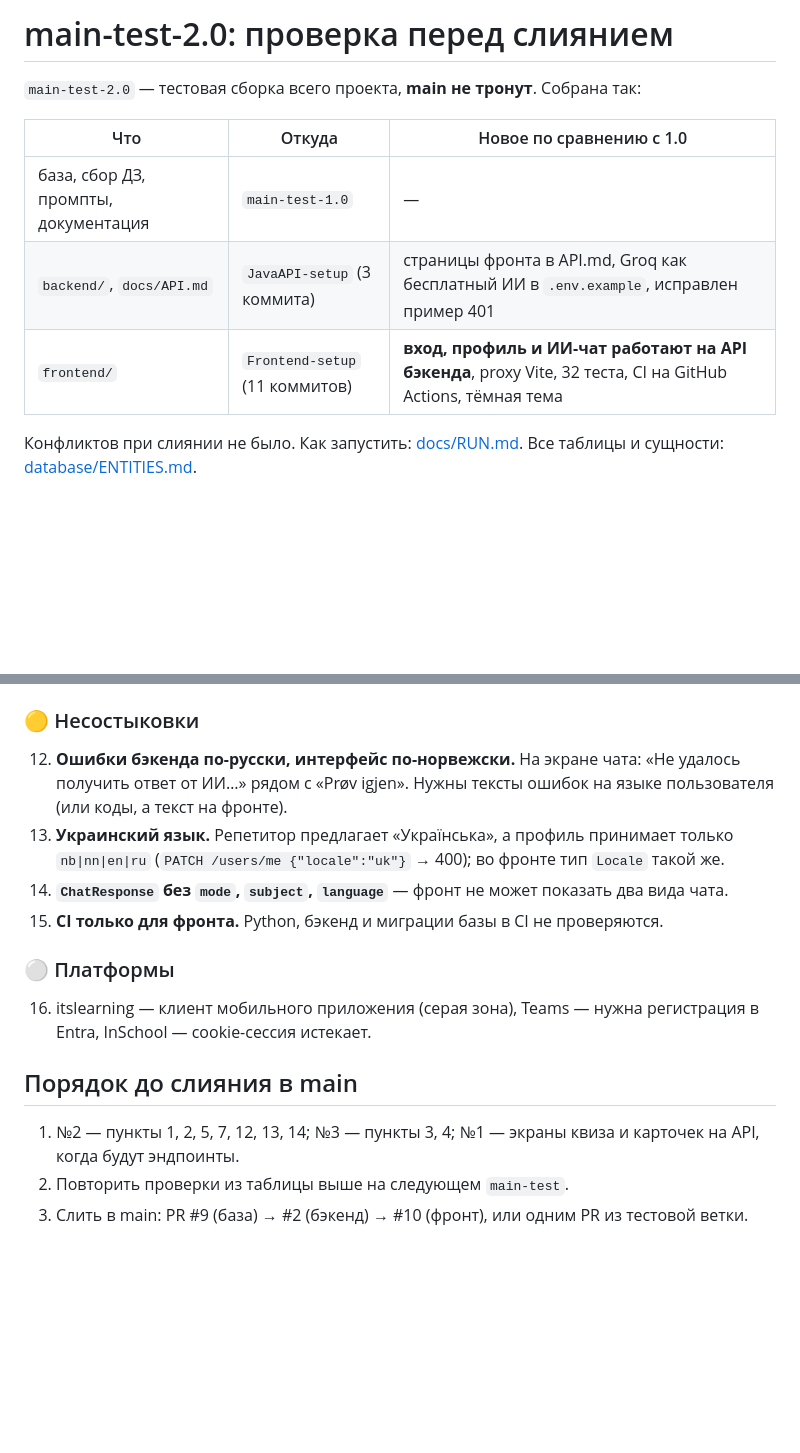
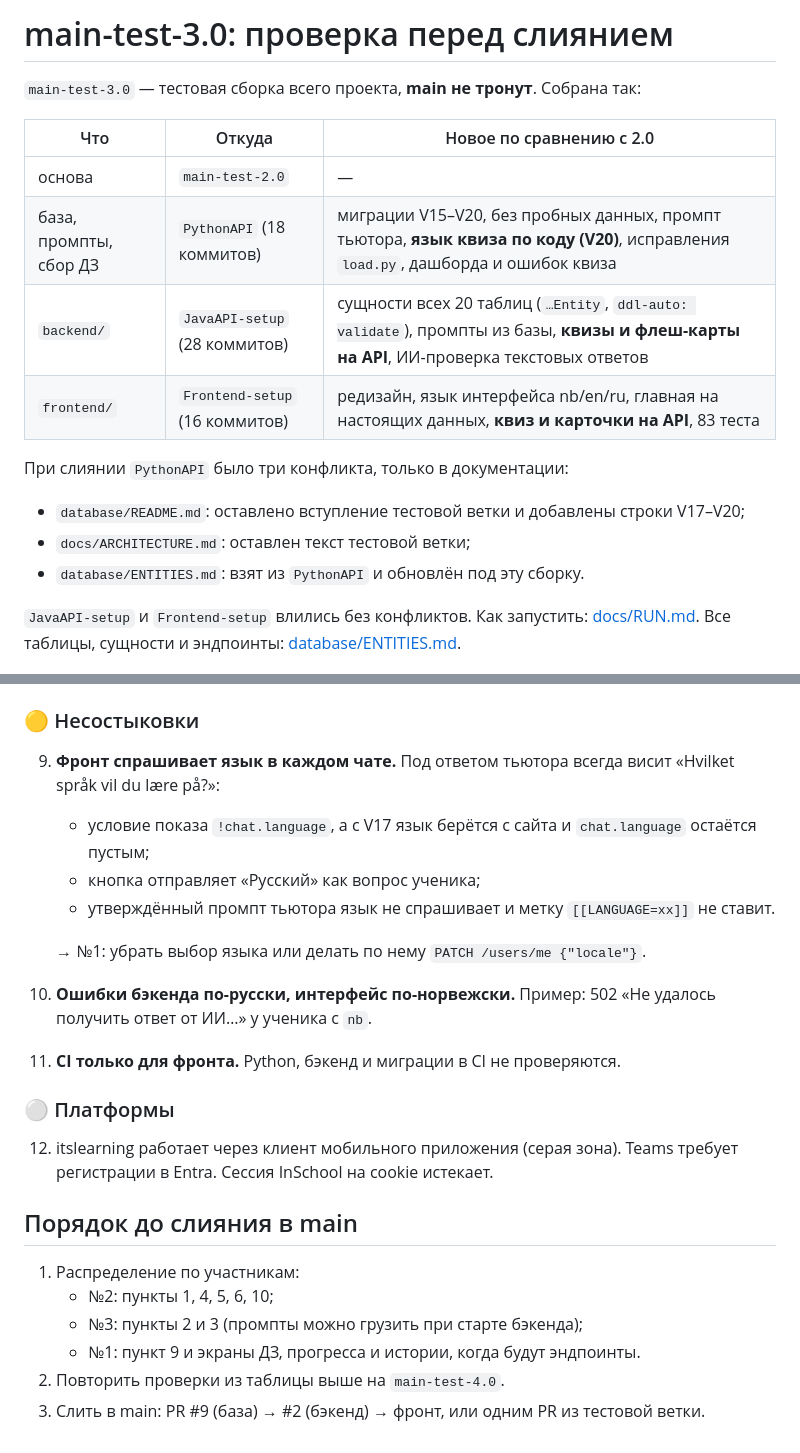
Before and after one commit to two-bits1/LekseRadar, a Markdown page: README-TEST.md, 2 parts joined by grey strips. Rendered like a GitHub page; blank space fills up the shorter version.

```diff
--- a/README-TEST.md
+++ b/README-TEST.md
@@ -1,15 +1,21 @@
-# main-test-2.0: проверка перед слиянием
+# main-test-3.0: проверка перед слиянием
 
-`main-test-2.0` — тестовая сборка всего проекта, **main не тронут**. Собрана так:
+`main-test-3.0` — тестовая сборка всего проекта, **main не тронут**. Собрана так:
 
-| Что | Откуда | Новое по сравнению с 1.0 |
+| Что | Откуда | Новое по сравнению с 2.0 |
 |---|---|---|
-| база, сбор ДЗ, промпты, документация | `main-test-1.0` | — |
-| `backend/`, `docs/API.md` | `JavaAPI-setup` (3 коммита) | страницы фронта в API.md, Groq как бесплатный ИИ в `.env.example`, исправлен пример 401 |
-| `frontend/` | `Frontend-setup` (11 коммитов) | **вход, профиль и ИИ-чат работают на API бэкенда**, proxy Vite, 32 теста, CI на GitHub Actions, тёмная тема |
+| основа | `main-test-2.0` | — |
+| база, промпты, сбор ДЗ | `PythonAPI` (18 коммитов) | миграции V15–V20, без пробных данных, промпт тьютора, **язык квиза по коду (V20)**, исправления `load.py`, дашборда и ошибок квиза |
+| `backend/` | `JavaAPI-setup` (28 коммитов) | сущности всех 20 таблиц (`…Entity`, `ddl-auto: validate`), промпты из базы, **квизы и флеш-карты на API**, ИИ-проверка текстовых ответов |
+| `frontend/` | `Frontend-setup` (16 коммитов) | редизайн, язык интерфейса nb/en/ru, главная на настоящих данных, **квиз и карточки на API**, 83 теста |
 
-Конфликтов при слиянии не было. Как запустить: [docs/RUN.md](docs/RUN.md).
-Все таблицы и сущности: [database/ENTITIES.md](database/ENTITIES.md).
+При слиянии `PythonAPI` было три конфликта, только в документации:
+- `database/README.md`: оставлено вступление тестовой ветки и добавлены строки V17–V20;
+- `docs/ARCHITECTURE.md`: оставлен текст тестовой ветки;
+- `database/ENTITIES.md`: взят из `PythonAPI` и обновлён под эту сборку.
+
+`JavaAPI-setup` и `Frontend-setup` влились без конфликтов.
+Как запустить: [docs/RUN.md](docs/RUN.md). Все таблицы, сущности и эндпоинты: [database/ENTITIES.md](database/ENTITIES.md).
 
 ![Схема работы проекта](docs/project-schema.png)
 
@@ -72,20 +87,24 @@
 
 ### 🟡 Несостыковки
 
-12. **Ошибки бэкенда по-русски, интерфейс по-норвежски.** На экране чата: «Не удалось получить ответ от ИИ…»
-    рядом с «Prøv igjen». Нужны тексты ошибок на языке пользователя (или коды, а текст на фронте).
-13. **Украинский язык.** Репетитор предлагает «Українська», а профиль принимает только `nb|nn|en|ru`
-    (`PATCH /users/me {"locale":"uk"}` → 400); во фронте тип `Locale` такой же.
-14. **`ChatResponse` без `mode`, `subject`, `language`** — фронт не может показать два вида чата.
-15. **CI только для фронта.** Python, бэкенд и миграции базы в CI не проверяются.
+9. **Фронт спрашивает язык в каждом чате.** Под ответом тьютора всегда висит «Hvilket språk vil du lære på?»:
+   - условие показа `!chat.language`, а с V17 язык берётся с сайта и `chat.language` остаётся пустым;
+   - кнопка отправляет «Русский» как вопрос ученика;
+   - утверждённый промпт тьютора язык не спрашивает и метку `[[LANGUAGE=xx]]` не ставит.
+
+   → №1: убрать выбор языка или делать по нему `PATCH /users/me {"locale"}`.
+10. **Ошибки бэкенда по-русски, интерфейс по-норвежски.** Пример: 502 «Не удалось получить ответ от ИИ…» у ученика с `nb`.
+11. **CI только для фронта.** Python, бэкенд и миграции в CI не проверяются.
 
 ### ⚪ Платформы
 
-16. itslearning — клиент мобильного приложения (серая зона), Teams — нужна регистрация в Entra,
-    InSchool — cookie-сессия истекает.
+12. itslearning работает через клиент мобильного приложения (серая зона). Teams требует регистрации в Entra. Сессия InSchool на cookie истекает.
 
 ## Порядок до слияния в main
 
-1. №2 — пункты 1, 2, 5, 7, 12, 13, 14; №3 — пункты 3, 4; №1 — экраны квиза и карточек на API, когда будут эндпоинты.
-2. Повторить проверки из таблицы выше на следующем `main-test`.
-3. Слить в main: PR #9 (база) → #2 (бэкенд) → #10 (фронт), или одним PR из тестовой ветки.
+1. Распределение по участникам:
+   - №2: пункты 1, 4, 5, 6, 10;
+   - №3: пункты 2 и 3 (промпты можно грузить при старте бэкенда);
+   - №1: пункт 9 и экраны ДЗ, прогресса и истории, когда будут эндпоинты.
+2. Повторить проверки из таблицы выше на `main-test-4.0`.
+3. Слить в main: PR #9 (база) → #2 (бэкенд) → фронт, или одним PR из тестовой ветки.
```
Also changed, not shown: other parts of README-TEST.md (+45 -36 lines), docs/test-3.0-quiz.png (added).
